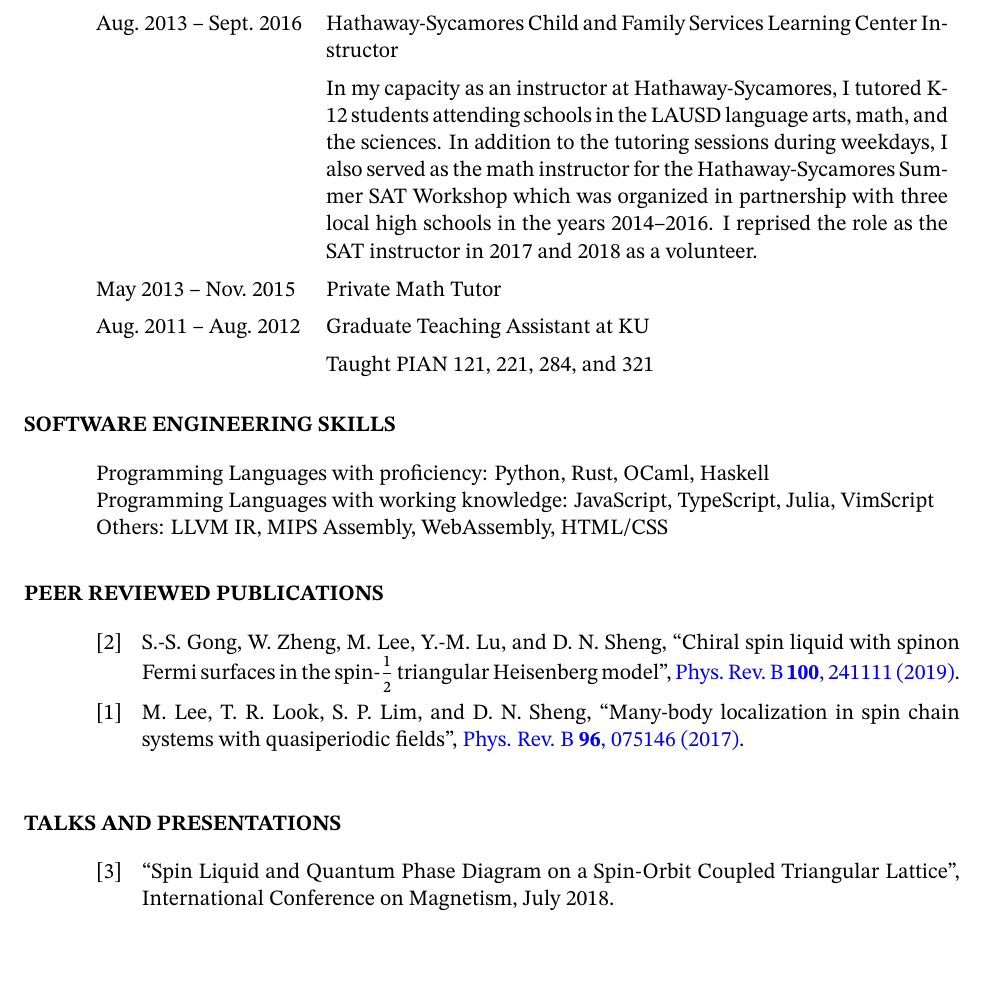
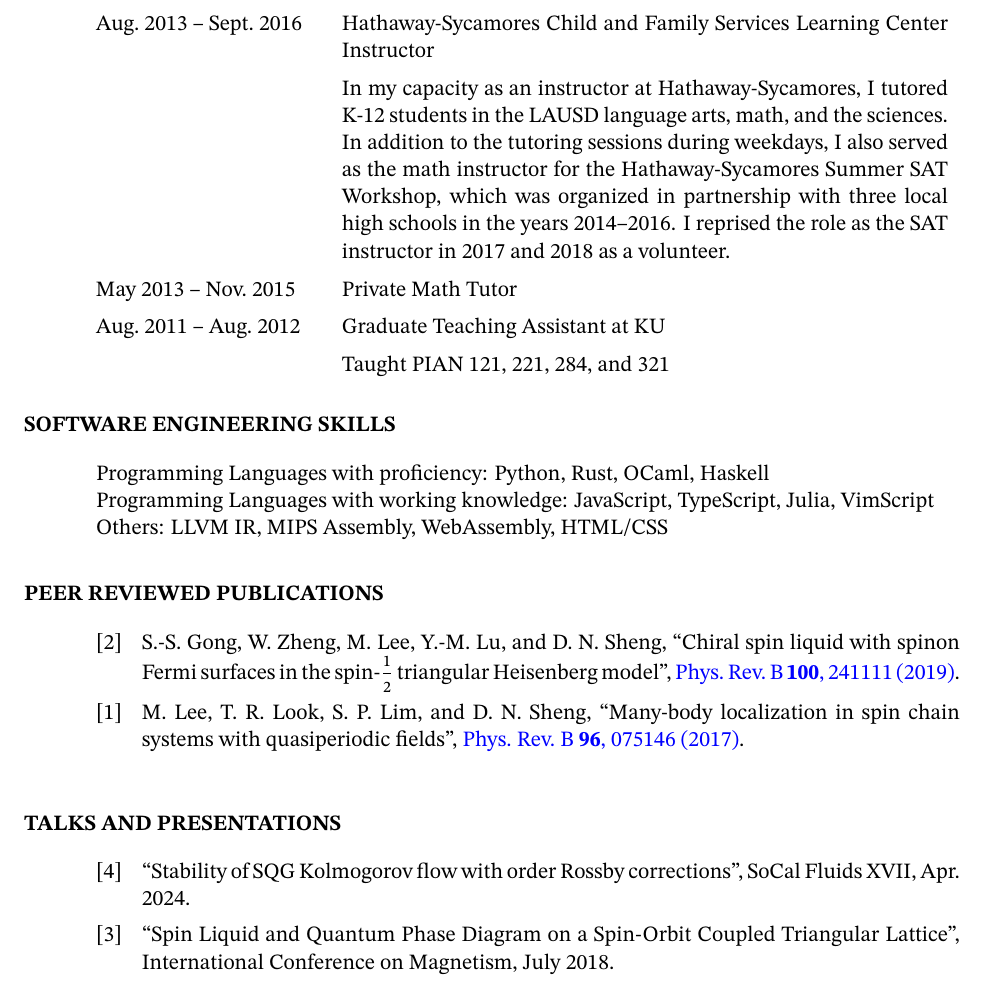
Before and after one commit to macthecadillac/cv, a LaTeX CV (cv.tex, which reads talks.bib): part of page 2 of 2, cut so that both start at the same text, the shorter picture padded with empty space. Compiled offline with XeLaTeX.

Commit message:
Updated after SoCal Fluids

```diff
--- a/cv.tex
+++ b/cv.tex
@@ -53,7 +53,7 @@
 
 \begin{block}{Employment History}
   \begin{entries}
-    \ranged{June~2022}{present}{Senior TA/Associate at UCSD}
+    \ranged{June~2022}{March 2024}{Senior TA/Associate at UCSD}
       {Lab Teaching Assistant Coordinator (LTAC/Head TA) of the PHYS 1-series
       labs}
     \ranged{Aug.~2018}{June~2022}
@@ -67,12 +67,12 @@
     \ranged{Jan.~2018}{May~2018}{Teaching Assistant at CSUN}{Taught PHYS 220AL}
     \ranged{Aug.~2013}{Sept.~2016}{Hathaway-Sycamores Child and Family Services Learning Center Instructor}
       {In my capacity as an instructor at Hathaway-Sycamores, I tutored K-12
-      students attending schools in the LAUSD language arts, math, and the
-      sciences. In addition to the tutoring sessions during weekdays, I also
-      served as the math instructor for the Hathaway-Sycamores Summer SAT Workshop
-      which was organized in partnership with three local high schools in the
-      years 2014\textendash2016. I reprised the role as the SAT instructor in 2017
-      and 2018 as a volunteer.}
+      students in the LAUSD language arts, math, and the sciences. In addition
+      to the tutoring sessions during weekdays, I also served as the math
+      instructor for the Hathaway-Sycamores Summer SAT Workshop, which was
+      organized in partnership with three local high schools in the years
+      2014\textendash2016. I reprised the role as the SAT instructor in 2017 and
+      2018 as a volunteer.}
     \ranged{May~2013}{Nov.~2015}{Private Math Tutor}{}
     \ranged{Aug.~2011}{Aug.~2012}{Graduate Teaching Assistant at KU}
       {Taught PIAN 121, 221, 284, and 321}
--- a/talks.bib
+++ b/talks.bib
@@ -1,3 +1,12 @@
+% 4/13/2024
+@unpublished{socalfluids18,
+  title = {{Stability of SQG Kolmogorov flow with order Rossby corrections}},
+  year = {2024},
+  month = {4},
+  note = {SoCal Fluids XVII},
+  annote = {Talk}
+}
+
 % 7/16/2018
 @unpublished{magnetism18,
   title = {{Spin Liquid and Quantum Phase Diagram on a Spin-Orbit Coupled Triangular Lattice}},
```
Also changed, not shown: cv.pdf.
